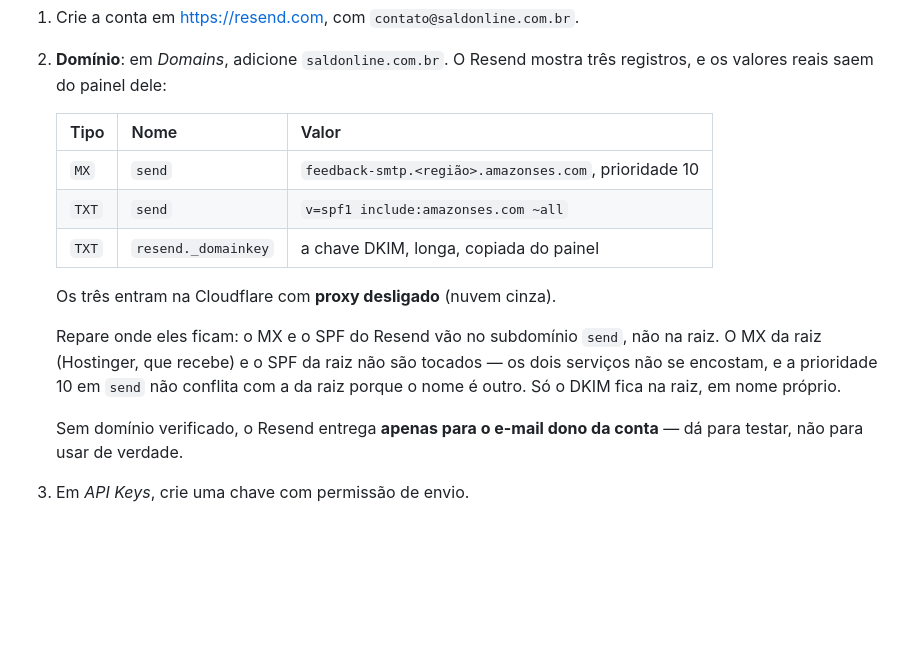
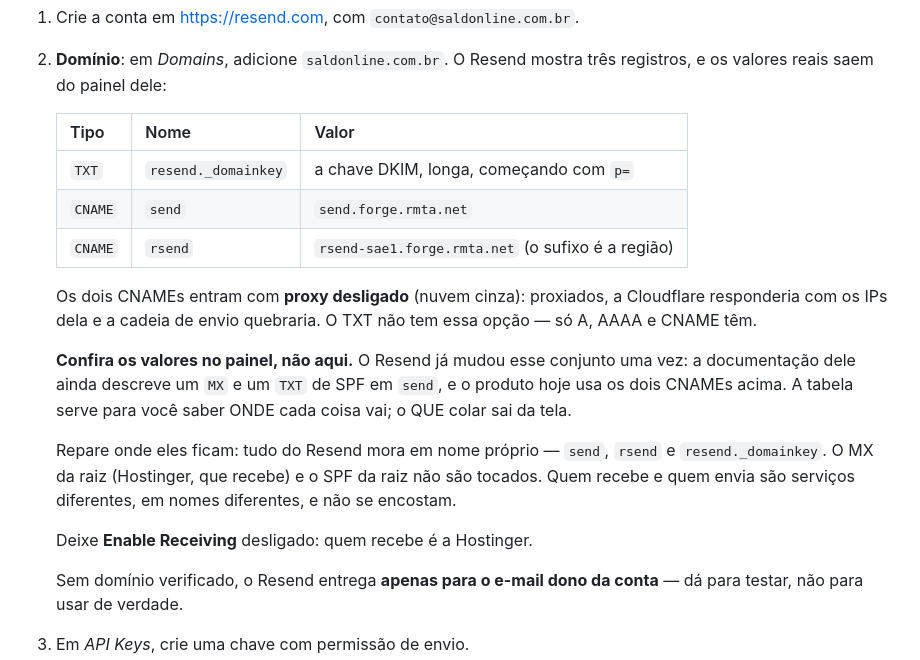
Before and after one commit to leonamhenrique/gestor-financeiro, a Markdown page: DEPLOY.md, the part around the change. GitHub-like rendering; blank space fills up the shorter version.

Commit message:
DEPLOY.md: os registros do Resend como eles sao hoje
A documentacao do Resend descreve um MX e um TXT de SPF em send. O produto usa
dois CNAMEs para forge.rmta.net — foi o que o painel pediu e o que esta no ar,
conferido pelos resolvedores publicos.

Registra a divergencia em vez de so trocar a tabela: quem repetir isso daqui a
um ano deve conferir o painel, nao este arquivo.

Co-Authored-By: Claude Opus 5 <noreply@anthropic.com>

```diff
--- a/DEPLOY.md
+++ b/DEPLOY.md
@@ -186,17 +186,25 @@ deploy inteiro, não só o e-mail.
 
    | Tipo | Nome | Valor |
    | --- | --- | --- |
-   | `MX` | `send` | `feedback-smtp.<região>.amazonses.com`, prioridade 10 |
-   | `TXT` | `send` | `v=spf1 include:amazonses.com ~all` |
-   | `TXT` | `resend._domainkey` | a chave DKIM, longa, copiada do painel |
+   | `TXT` | `resend._domainkey` | a chave DKIM, longa, começando com `p=` |
+   | `CNAME` | `send` | `send.forge.rmta.net` |
+   | `CNAME` | `rsend` | `rsend-sae1.forge.rmta.net` (o sufixo é a região) |
 
-   Os três entram na Cloudflare com **proxy desligado** (nuvem cinza).
+   Os dois CNAMEs entram com **proxy desligado** (nuvem cinza): proxiados, a
+   Cloudflare responderia com os IPs dela e a cadeia de envio quebraria. O TXT
+   não tem essa opção — só A, AAAA e CNAME têm.
 
-   Repare onde eles ficam: o MX e o SPF do Resend vão no subdomínio `send`,
-   não na raiz. O MX da raiz (Hostinger, que recebe) e o SPF da raiz não são
-   tocados — os dois serviços não se encostam, e a prioridade 10 em `send`
-   não conflita com a da raiz porque o nome é outro. Só o DKIM fica na raiz,
-   em nome próprio.
+   **Confira os valores no painel, não aqui.** O Resend já mudou esse conjunto
+   uma vez: a documentação dele ainda descreve um `MX` e um `TXT` de SPF em
+   `send`, e o produto hoje usa os dois CNAMEs acima. A tabela serve para você
+   saber ONDE cada coisa vai; o QUE colar sai da tela.
+
+   Repare onde eles ficam: tudo do Resend mora em nome próprio — `send`,
+   `rsend` e `resend._domainkey`. O MX da raiz (Hostinger, que recebe) e o SPF
+   da raiz não são tocados. Quem recebe e quem envia são serviços diferentes,
+   em nomes diferentes, e não se encostam.
+
+   Deixe **Enable Receiving** desligado: quem recebe é a Hostinger.
 
    Sem domínio verificado, o Resend entrega **apenas para o e-mail dono da
    conta** — dá para testar, não para usar de verdade.
```
